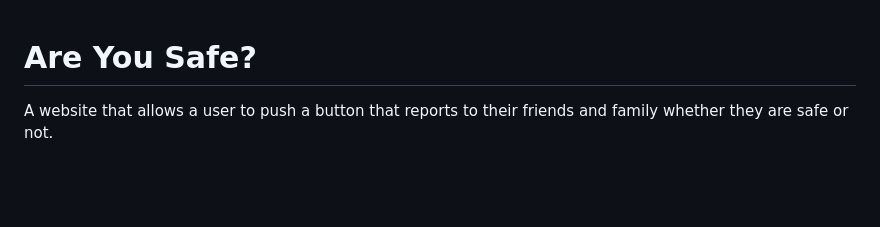
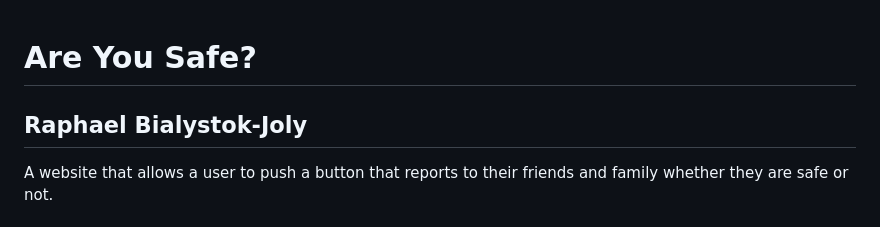
Before and after one commit to FlMonkey/areyousafe, a Markdown page: README.md, the part around the change. Drawn GitHub-style; blank space fills up the shorter version.

```diff
--- a/README.md
+++ b/README.md
@@ -1,4 +1,5 @@
 # Are You Safe?
+## Raphael Bialystok-Joly
 A website that allows a user to push a button that reports to their friends and family whether they are safe or not.
 
 ## The Issue:
```
